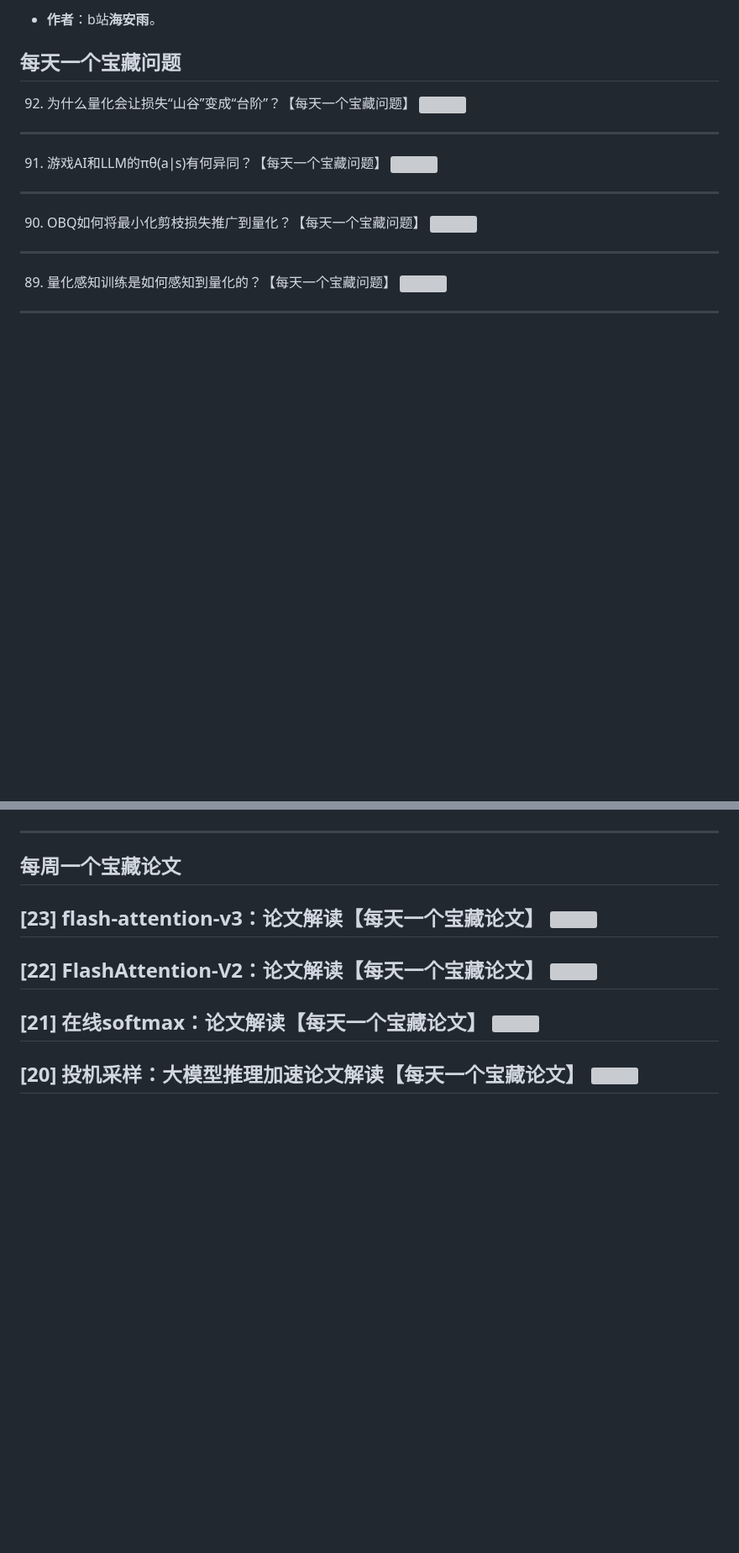
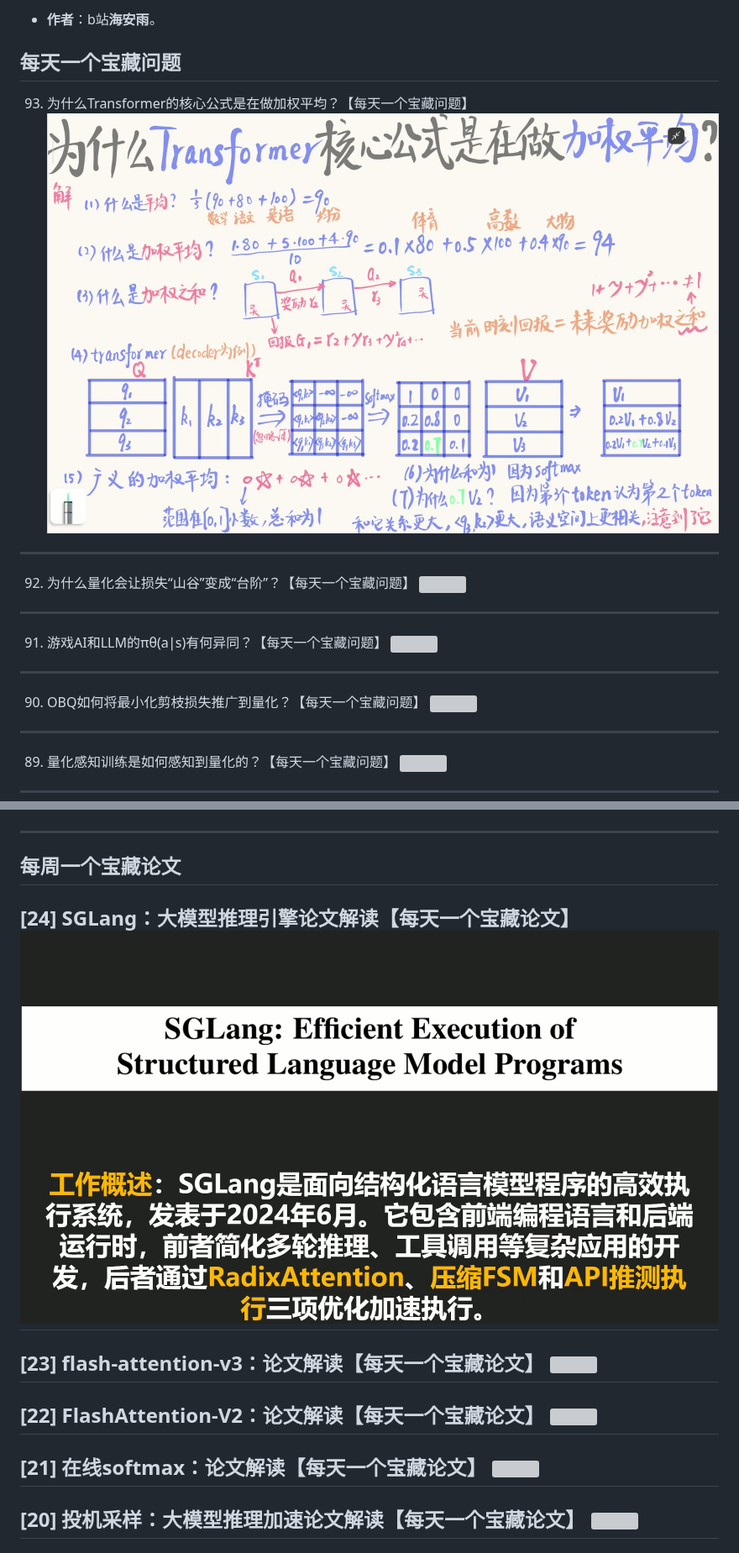
Before and after one commit to HaiPenglai/Treasure-Questions, a Markdown page: README.md, 2 parts joined by grey strips. Shown at 84% size. Drawn GitHub-style; pictures changed too: assets/papers/BV18Ud6BME78.jpg (added), assets/questions/BV1CkQjBJE8K.jpg (added); blank space fills up the shorter version; grey boxes are pictures that could not be loaded.

```diff
--- a/README.md
+++ b/README.md
@@ -3,6 +3,10 @@
 - **作者**：b站**海安雨**。
 
 ## 每天一个宝藏问题
+
+93. 为什么Transformer的核心公式是在做加权平均？【每天一个宝藏问题】
+![](./assets/questions/BV1CkQjBJE8K.jpg)
+---
 
 92. 为什么量化会让损失“山谷”变成“台阶”？【每天一个宝藏问题】
 ![](./assets/questions/BV1eoQvBQEMF.jpg)
@@ -376,6 +380,10 @@
 
 ## 每周一个宝藏论文
 
+[24] SGLang：大模型推理引擎论文解读【每天一个宝藏论文】
+![](./assets/papers/BV18Ud6BME78.jpg)
+---
+
 [23] flash-attention-v3：论文解读【每天一个宝藏论文】
 ![](./assets/papers/BV1yZd6BcE3b.jpg)
 ---
```
Also changed, not shown: 1 other file.
